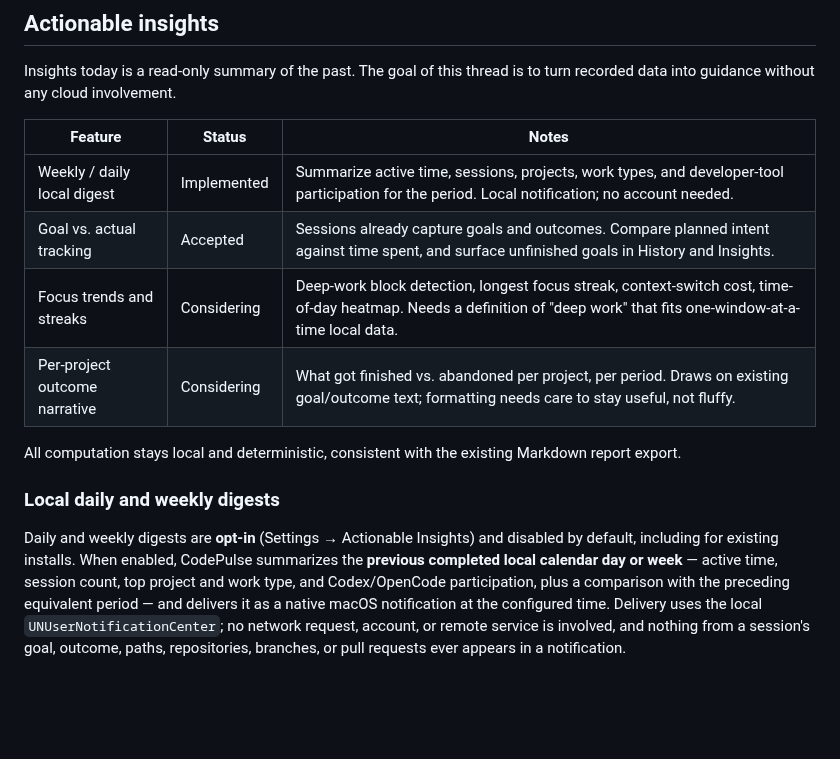
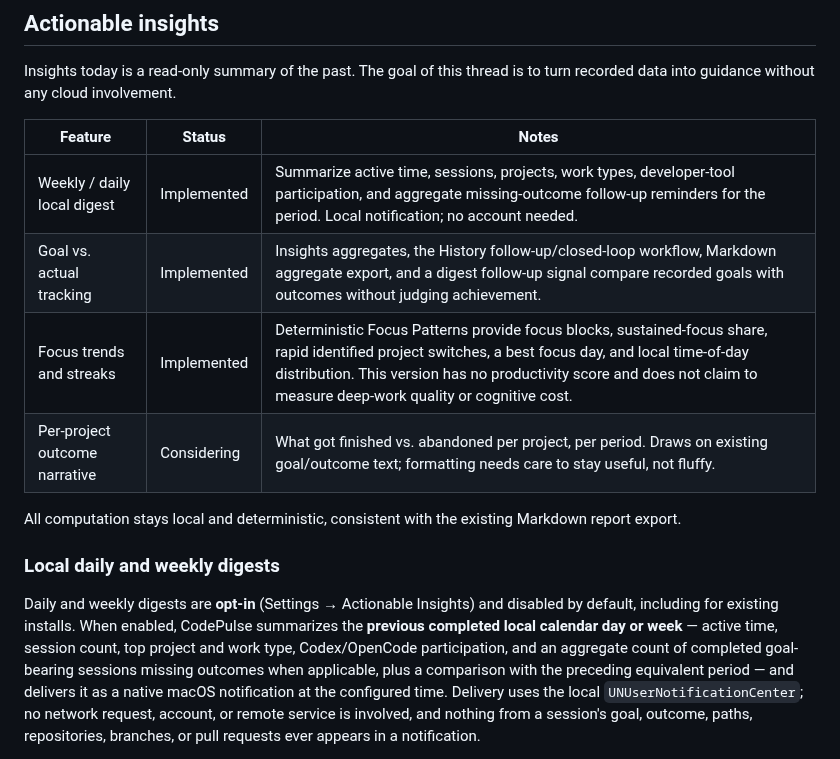
Before and after one commit to joewolly/codepulse, a Markdown page: docs/coming-soon.md, the part around the change. Rendered like a GitHub page; blank space fills up the shorter version.

```diff
--- a/docs/coming-soon.md
+++ b/docs/coming-soon.md
@@ -22,9 +22,9 @@ to turn recorded data into guidance without any cloud involvement.
 
 | Feature | Status | Notes |
 | --- | --- | --- |
-| Weekly / daily local digest | Implemented | Summarize active time, sessions, projects, work types, and developer-tool participation for the period. Local notification; no account needed. |
-| Goal vs. actual tracking | Accepted | Sessions already capture goals and outcomes. Compare planned intent against time spent, and surface unfinished goals in History and Insights. |
-| Focus trends and streaks | Considering | Deep-work block detection, longest focus streak, context-switch cost, time-of-day heatmap. Needs a definition of "deep work" that fits one-window-at-a-time local data. |
+| Weekly / daily local digest | Implemented | Summarize active time, sessions, projects, work types, developer-tool participation, and aggregate missing-outcome follow-up reminders for the period. Local notification; no account needed. |
+| Goal vs. actual tracking | Implemented | Insights aggregates, the History follow-up/closed-loop workflow, Markdown aggregate export, and a digest follow-up signal compare recorded goals with outcomes without judging achievement. |
+| Focus trends and streaks | Implemented | Deterministic Focus Patterns provide focus blocks, sustained-focus share, rapid identified project switches, a best focus day, and local time-of-day distribution. This version has no productivity score and does not claim to measure deep-work quality or cognitive cost. |
 | Per-project outcome narrative | Considering | What got finished vs. abandoned per project, per period. Draws on existing goal/outcome text; formatting needs care to stay useful, not fluffy. |
 
 All computation stays local and deterministic, consistent with the existing
@@ -35,8 +35,9 @@ Markdown report export.
 Daily and weekly digests are **opt-in** (Settings → Actionable Insights) and
 disabled by default, including for existing installs. When enabled, CodePulse
 summarizes the **previous completed local calendar day or week** — active time,
-session count, top project and work type, and Codex/OpenCode participation,
-plus a comparison with the preceding equivalent period — and delivers it as a
+session count, top project and work type, Codex/OpenCode participation, and an
+aggregate count of completed goal-bearing sessions missing outcomes when
+applicable, plus a comparison with the preceding equivalent period — and delivers it as a
 native macOS notification at the configured time. Delivery uses the local
 `UNUserNotificationCenter`; no network request, account, or remote service is
 involved, and nothing from a session's goal, outcome, paths, repositories,
```
Also changed, not shown: PRIVACY.md (+13 -6 lines), README.md (+11 -4 lines), docs/images/insights.png.
